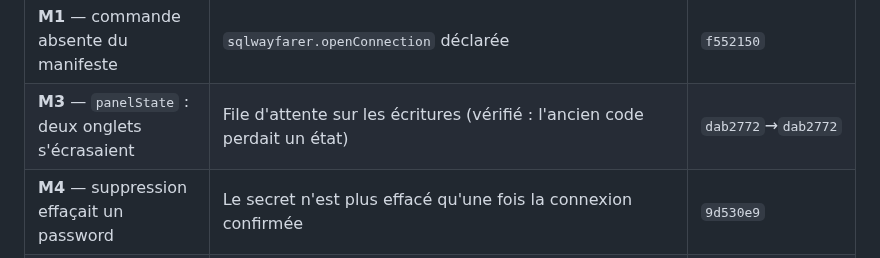
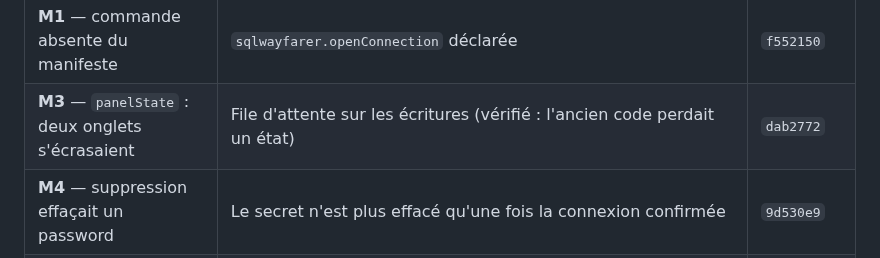
Before and after one commit to INTARYNX/sqlwayfarer, a Markdown page: CODE_REVIEW.md, the part around the change. Drawn GitHub-style.

Commit message:
The code review: the hash of the panel state commit

```diff
--- a/CODE_REVIEW.md
+++ b/CODE_REVIEW.md
@@ -462,7 +462,7 @@ l'exécution, pas par la lecture.
 | **E9** — 5 réponses sans consommateur | **Conservées** : le commit `ab3a19b` les corrigeait volontairement il y a 2 jours. Elles sont désormais **documentées comme réservées**, et le test du protocole vérifie les deux sens | `5417e1c` |
 | **E10** — 158 commits sans CI ni revue | Traité par C1 (la CI couvre enfin `dev`). La part « revue humaine » reste une question de process | `9083758` |
 | **M1** — commande absente du manifeste | `sqlwayfarer.openConnection` déclarée | `f552150` |
-| **M3** — `panelState` : deux onglets s'écrasaient | File d'attente sur les écritures (vérifié : l'ancien code perdait un état) | `dab2772`→`dab2772` |
+| **M3** — `panelState` : deux onglets s'écrasaient | File d'attente sur les écritures (vérifié : l'ancien code perdait un état) | `dab2772` |
 | **M4** — suppression effaçait un password | Le secret n'est plus effacé qu'une fois la connexion confirmée | `9d530e9` |
 | **M5** — `git add -A` + publish avant commit | Exclusion des noms de secrets courants + affichage des fichiers indexés ; commit avant publish | `68a5487` |
 | **F1** — `.vscodeignore` aux mauvais noms | `README.md` / `LICENSE` ; `webview-build/` et `CODE_REVIEW.md` exclus | `3100c54` |
```
